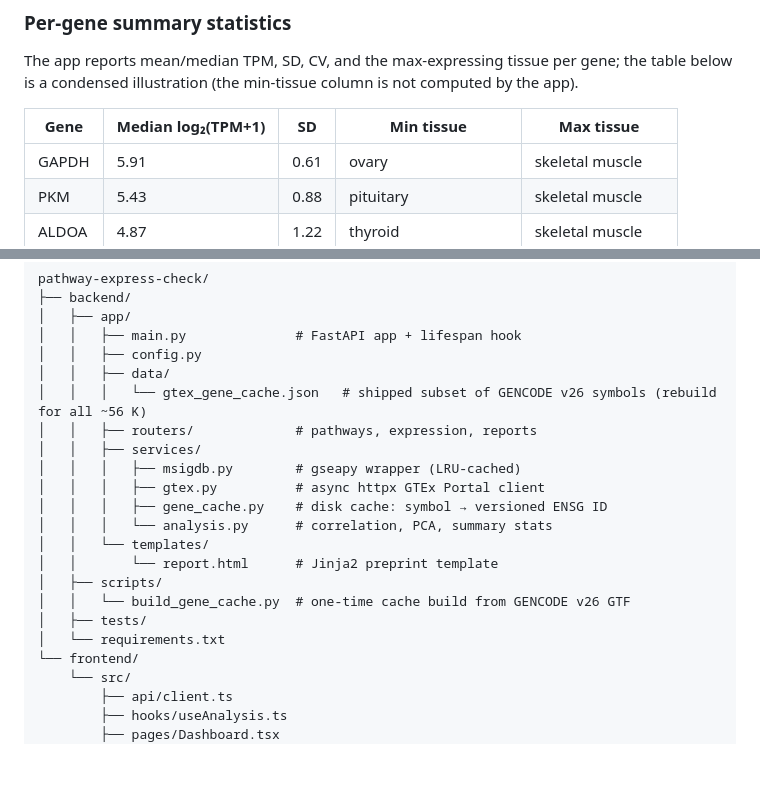
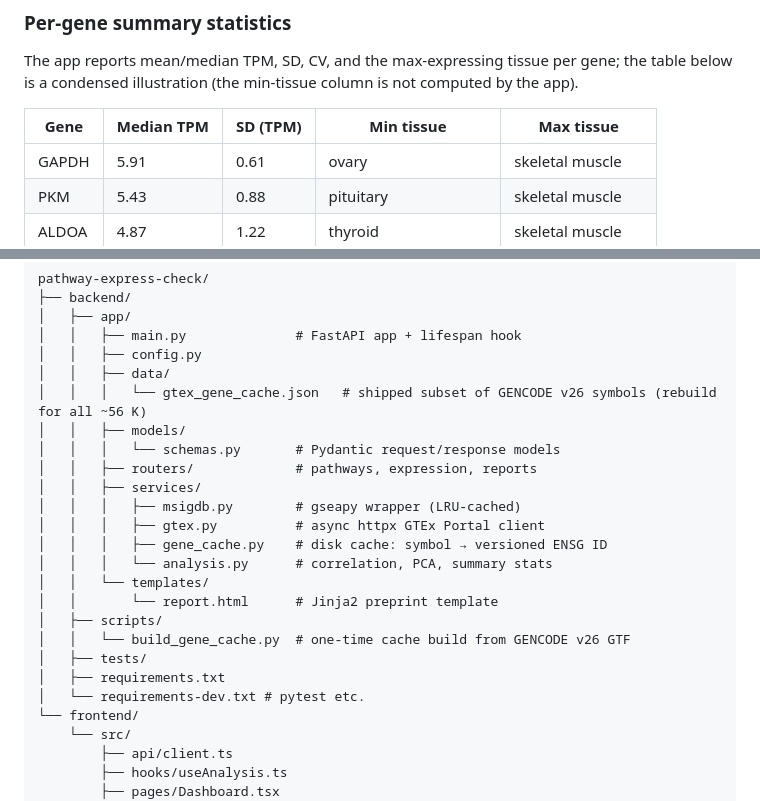
Before and after one commit to kuod/pathway-express-check, a Markdown page: README.md, 2 parts joined by grey strips. GitHub-like rendering; blank space fills up the shorter version.

Commit message:
README: example table uses raw TPM; add schemas.py and requirements-dev.txt to tree; refs #3
Co-Authored-By: Claude Sonnet 5.5 <noreply@anthropic.com>

```diff
--- a/README.md
+++ b/README.md
@@ -18,7 +18,7 @@ Select a pathway, retrieve median mRNA expression across GTEx tissues, and explo
 
 The app reports mean/median TPM, SD, CV, and the max-expressing tissue per gene; the table below is a condensed illustration (the min-tissue column is not computed by the app).
 
-| Gene | Median log₂(TPM+1) | SD | Min tissue | Max tissue |
+| Gene | Median TPM | SD (TPM) | Min tissue | Max tissue |
 |------|--------------------|----|------------|------------|
 | GAPDH | 5.91 | 0.61 | ovary | skeletal muscle |
 | PKM | 5.43 | 0.88 | pituitary | skeletal muscle |
@@ -65,6 +65,8 @@ pathway-express-check/
 │   │   ├── config.py
 │   │   ├── data/
 │   │   │   └── gtex_gene_cache.json   # shipped subset of GENCODE v26 symbols (rebuild for all ~56 K)
+│   │   ├── models/
+│   │   │   └── schemas.py       # Pydantic request/response models
 │   │   ├── routers/             # pathways, expression, reports
 │   │   ├── services/
 │   │   │   ├── msigdb.py        # gseapy wrapper (LRU-cached)
@@ -76,7 +78,8 @@ pathway-express-check/
 │   ├── scripts/
 │   │   └── build_gene_cache.py  # one-time cache build from GENCODE v26 GTF
 │   ├── tests/
-│   └── requirements.txt
+│   ├── requirements.txt
+│   └── requirements-dev.txt # pytest etc.
 └── frontend/
     └── src/
         ├── api/client.ts
```
